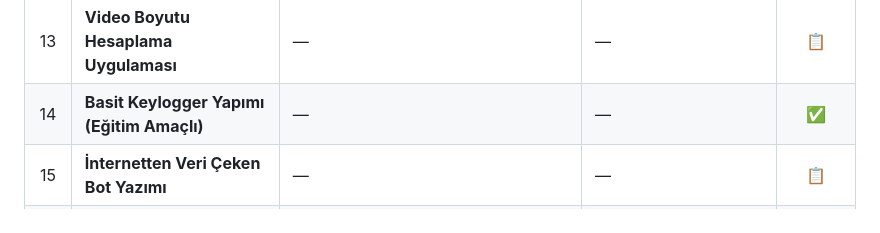
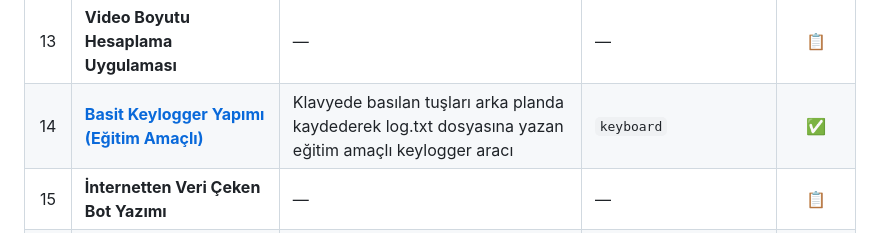
Before and after one commit to AlicanKaya192/21-Farkli-Python-Projeleri, a Markdown page: README.md, the part around the change. Drawn GitHub-style.

Commit message:
README güncellendi

```diff
--- a/README.md
+++ b/README.md
@@ -48,7 +48,7 @@ Bu repo, Python programlama dilini **pratik yaparak öğrenmek** amacıyla oluş
 | 11 | **Stok Takip Uygulaması** | — | — | 📋 |
 | 12 | **İnstagram Etkileşim Saatini Analiz Eden Uygulama** | — | — | 📋 |
 | 13 | **Video Boyutu Hesaplama Uygulaması** | — | — | 📋 |
-| 14 | **Basit Keylogger Yapımı (Eğitim Amaçlı)** | — | — | ✅ |
+| 14 | [**Basit Keylogger Yapımı (Eğitim Amaçlı)**](./14-Basit-Keylogger-Yapimi-(Eğitim-Amacli)) | Klavyede basılan tuşları arka planda kaydederek log.txt dosyasına yazan eğitim amaçlı keylogger aracı | `keyboard` | ✅ |
 | 15 | **İnternetten Veri Çeken Bot Yazımı** | — | — | 📋 |
 | 16 | **İşletme Verilerini Çeken Bot** | — | — | 📋 |
 | 17 | **Görüntülerden Arka Planı Silen Uygulama** | — | — | 📋 |
```
